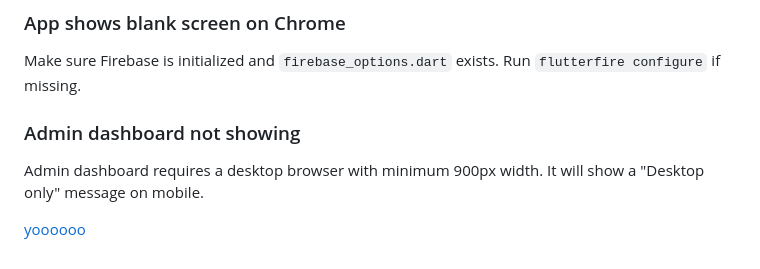
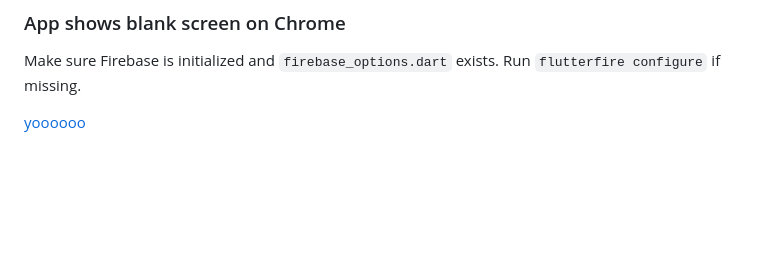
Before and after one commit to icenacream/barangay-waste-app, a Markdown page: README.md, the part around the change. GitHub-like rendering; blank space fills up the shorter version.

Commit message:
docs: remove admin dashboard visibility note from README
Removed note about admin dashboard requirements.

```diff
--- a/README.md
+++ b/README.md
@@ -276,8 +276,5 @@ npm install -g firebase-tools
 ### App shows blank screen on Chrome
 Make sure Firebase is initialized and `firebase_options.dart` exists. Run `flutterfire configure` if missing.
 
-### Admin dashboard not showing
-Admin dashboard requires a desktop browser with minimum 900px width. It will show a "Desktop only" message on mobile.
-
 
 [yoooooo](https://barangay-waste-app.vercel.app/)
```
